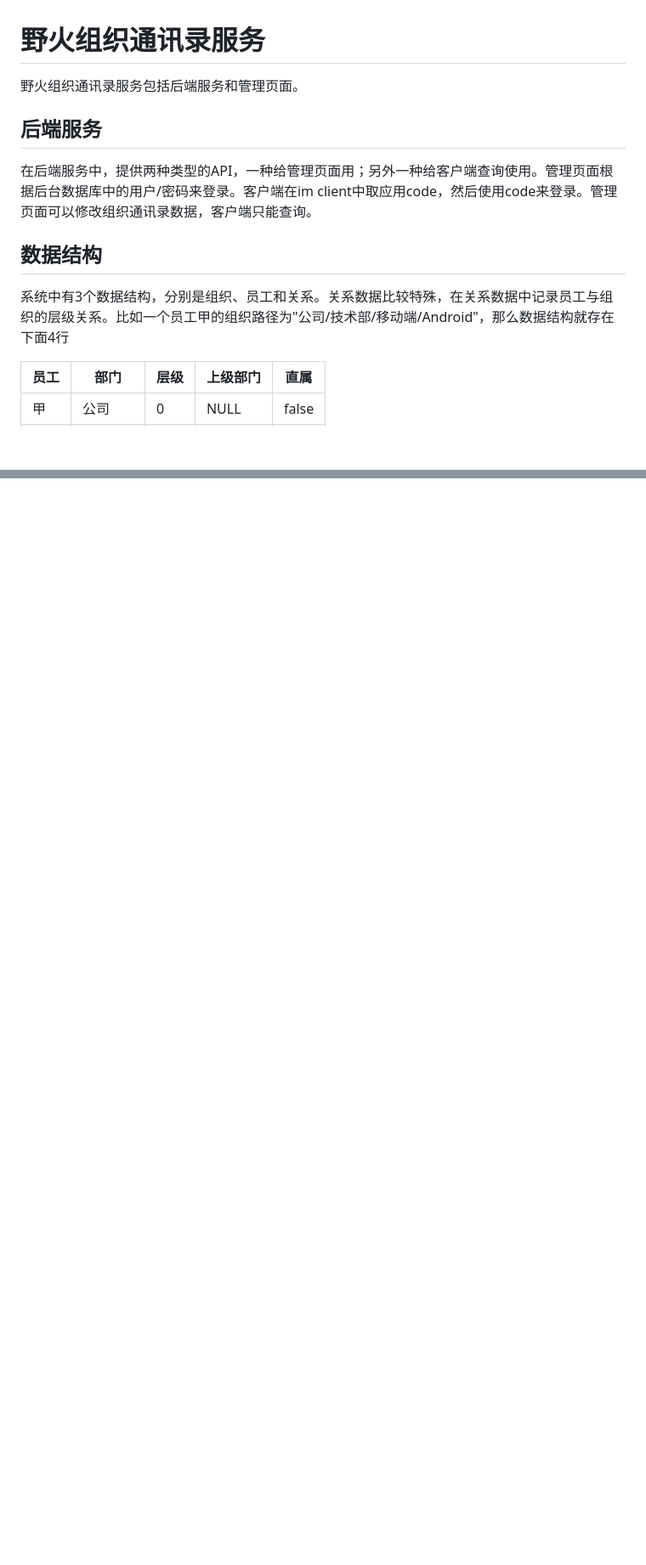
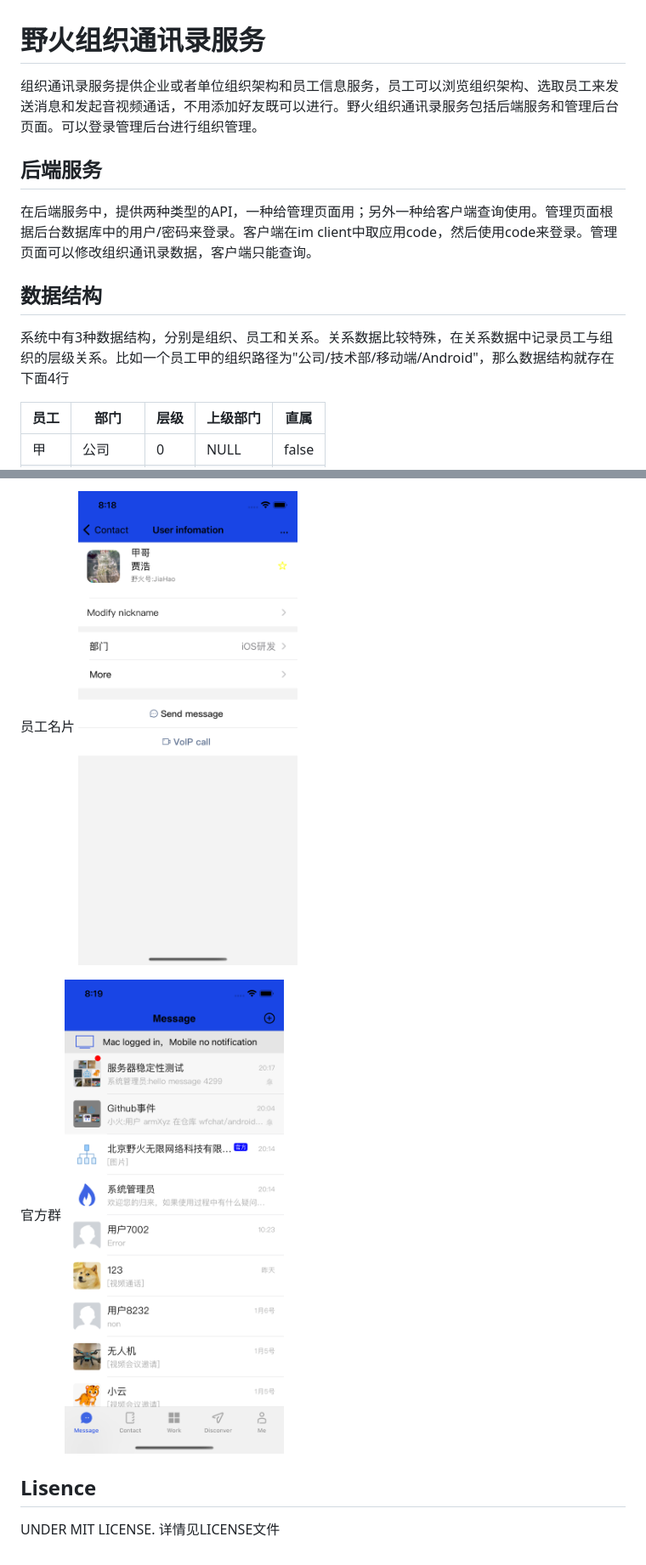
Before and after one commit to wildfirechat/organization-platform, a Markdown page: README.md, 2 parts joined by grey strips. Shown at 85% size. Rendered like a GitHub page; pictures changed too: assets/4_org_card.png (added), assets/5_org_group.png (added); blank space fills up the shorter version.

Commit message:
update readme and add screen shots

```diff
--- a/README.md
+++ b/README.md
@@ -1,12 +1,11 @@
 # 野火组织通讯录服务
-
-野火组织通讯录服务包括后端服务和管理页面。
+组织通讯录服务提供企业或者单位组织架构和员工信息服务，员工可以浏览组织架构、选取员工来发送消息和发起音视频通话，不用添加好友既可以进行。野火组织通讯录服务包括后端服务和管理后台页面。可以登录管理后台进行组织管理。
 
 ## 后端服务
 在后端服务中，提供两种类型的API，一种给管理页面用；另外一种给客户端查询使用。管理页面根据后台数据库中的用户/密码来登录。客户端在im client中取应用code，然后使用code来登录。管理页面可以修改组织通讯录数据，客户端只能查询。
 
 ## 数据结构
-系统中有3个数据结构，分别是组织、员工和关系。关系数据比较特殊，在关系数据中记录员工与组织的层级关系。比如一个员工甲的组织路径为"公司/技术部/移动端/Android"，那么数据结构就存在下面4行
+系统中有3种数据结构，分别是组织、员工和关系。关系数据比较特殊，在关系数据中记录员工与组织的层级关系。比如一个员工甲的组织路径为"公司/技术部/移动端/Android"，那么数据结构就存在下面4行
 
 |  员工   | 部门  |  层级  | 上级部门 | 直属 |
 |  ----  | ----  | ----  | ---- | ---- |
@@ -31,0 +78,8 @@
+员工名片
+![card](./assets/4_org_card.png)
+
+官方群
+![group](./assets/5_org_group.png)
+
+## Lisence
+UNDER MIT LICENSE. 详情见LICENSE文件
```
Also changed, not shown: other parts of README.md (+49 -2 lines), organization-server/README.md (+1 -1 lines), assets/1_org_admin.png (added), assets/2_org_contact.png (added), assets/3_org_trees.png (added), 1 other file.
